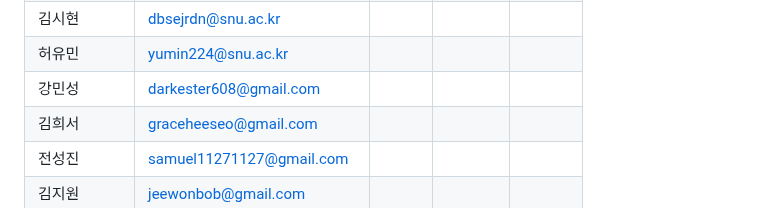
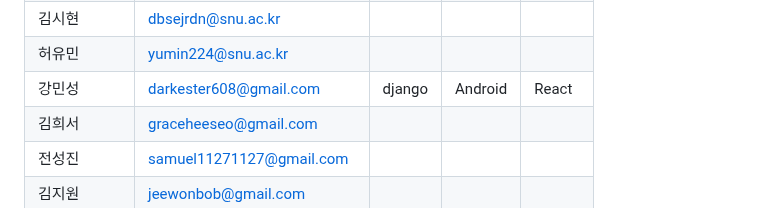
Before and after one commit to wafflestudio/seminar-2023, a Markdown page: seminar-list.md, the part around the change. GitHub-like rendering.

Commit message:
Update seminar-list.md -> Minsung Kang`s Seminar

```diff
--- a/seminar-list.md
+++ b/seminar-list.md
@@ -105,7 +105,7 @@
 |   이선재        |    satelite2517@gmail.com               |            |            |            |
 | 김시현          |   dbsejrdn@snu.ac.kr                |            |            |            |
 | 허유민          |    yumin224@snu.ac.kr               |            |            |            |
-|  강민성         |    darkester608@gmail.com               |            |            |            |
+|  강민성         |    darkester608@gmail.com               |   django    |   Android    | React    |
 |  김희서         |    graceheeseo@gmail.com               |            |            |            |
 |  전성진         |     samuel11271127@gmail.com              |            |            |            |
 |  김지원         |    jeewonbob@gmail.com               |            |            |            |
```
